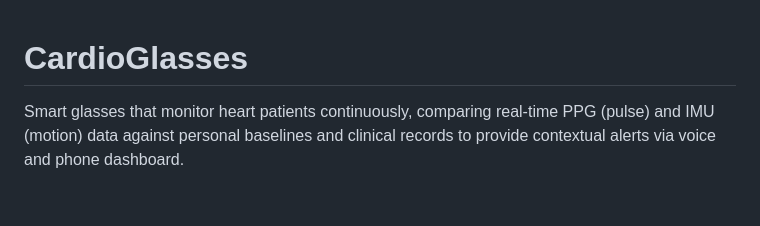
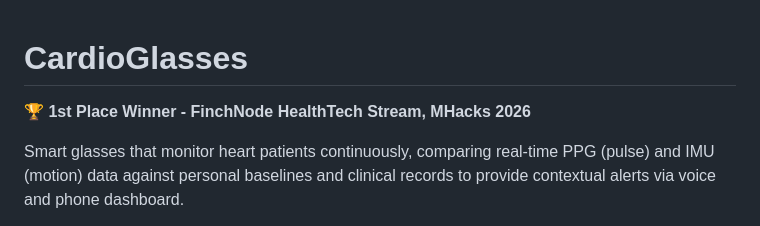
Before and after one commit to tTong32/CardioGlasses, a Markdown page: README.md, the part around the change. GitHub-like rendering; blank space fills up the shorter version.

Commit message:
docs: add 1st place MHacks 2026 win announcement
🏆 CardioGlasses won 1st place in the FinchNode HealthTech stream at MHacks 2026

Generated with [Claude Code](https://claude.com/claude-code)

Co-Authored-By: Claude <noreply@anthropic.com>

```diff
--- a/README.md
+++ b/README.md
@@ -1,4 +1,6 @@
 # CardioGlasses
+
+**🏆 1st Place Winner - FinchNode HealthTech Stream, MHacks 2026**
 
 Smart glasses that monitor heart patients continuously, comparing real-time PPG (pulse) and IMU (motion) data against personal baselines and clinical records to provide contextual alerts via voice and phone dashboard.
 
```
